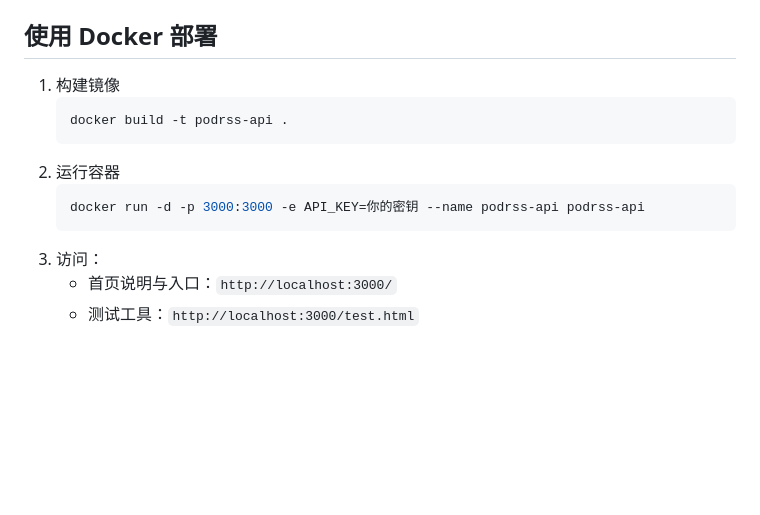
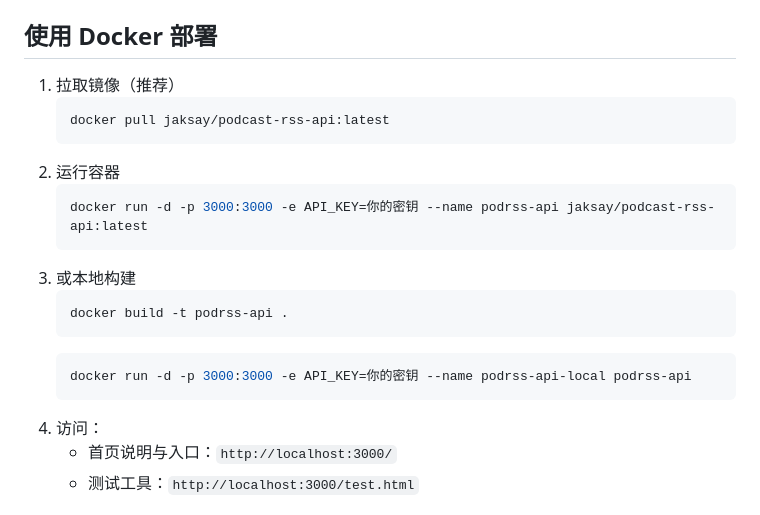
Before and after one commit to Jaksay/Podcast-RSS-API, a Markdown page: README.zh-CN.md, the part around the change. Rendered like a GitHub page; blank space fills up the shorter version.

Commit message:
Add Docker Hub pull instructions

````diff
--- a/README.zh-CN.md
+++ b/README.zh-CN.md
@@ -85,15 +85,22 @@
 
 ## 使用 Docker 部署
 
-1. 构建镜像
+1. 拉取镜像（推荐）
+   ```bash
+   docker pull jaksay/podcast-rss-api:latest
+   ```
+2. 运行容器
+   ```bash
+   docker run -d -p 3000:3000 -e API_KEY=你的密钥 --name podrss-api jaksay/podcast-rss-api:latest
+   ```
+3. 或本地构建
    ```bash
    docker build -t podrss-api .
    ```
-2. 运行容器
    ```bash
-   docker run -d -p 3000:3000 -e API_KEY=你的密钥 --name podrss-api podrss-api
+   docker run -d -p 3000:3000 -e API_KEY=你的密钥 --name podrss-api-local podrss-api
    ```
-3. 访问：
+4. 访问：
    - 首页说明与入口：`http://localhost:3000/`
    - 测试工具：`http://localhost:3000/test.html`
 
````
Also changed, not shown: README.md (+11 -4 lines).
